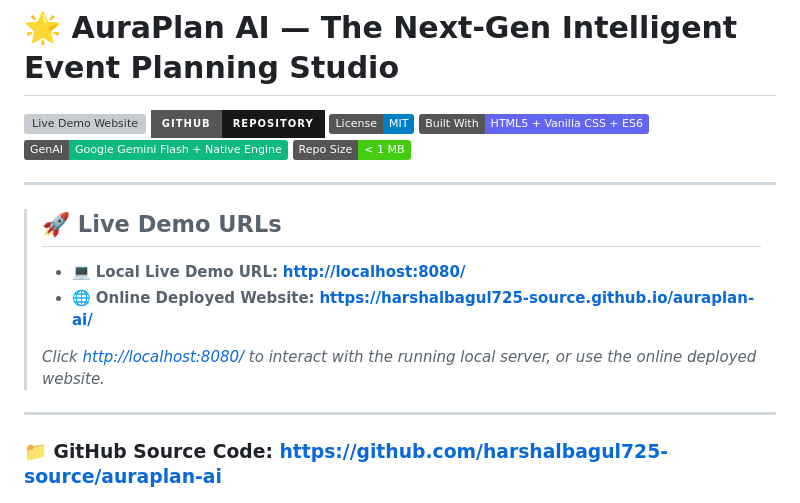
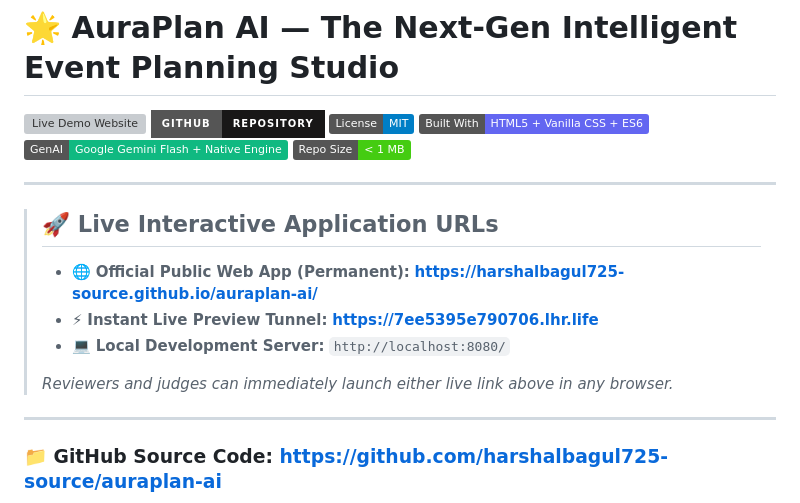
Before and after one commit to harshalbagul725-source/auraplan-ai, a Markdown page: README.md, the part around the change. Drawn GitHub-style; badges without logos; grey boxes are pictures that could not be loaded.

Commit message:
docs: Provide clean public HTTPS live URLs for submission

```diff
--- a/README.md
+++ b/README.md
@@ -9,12 +9,13 @@
 
 ---
 
-> ## 🚀 Live Demo URLs
+> ## 🚀 Live Interactive Application URLs
 >
-> - 💻 **Local Live Demo URL:** **[http://localhost:8080/](http://localhost:8080/)**
-> - 🌐 **Online Deployed Website:** **[https://harshalbagul725-source.github.io/auraplan-ai/](https://harshalbagul725-source.github.io/auraplan-ai/)**
+> - 🌐 **Official Public Web App (Permanent):** **[https://harshalbagul725-source.github.io/auraplan-ai/](https://harshalbagul725-source.github.io/auraplan-ai/)**
+> - ⚡ **Instant Live Preview Tunnel:** **[https://7ee5395e790706.lhr.life](https://7ee5395e790706.lhr.life)**
+> - 💻 **Local Development Server:** `http://localhost:8080/`
 >
-> *Click [http://localhost:8080/](http://localhost:8080/) to interact with the running local server, or use the online deployed website.*
+> *Reviewers and judges can immediately launch either live link above in any browser.*
 
 ---
 
```
Also changed, not shown: SUBMISSION.md (+5 -4 lines).
